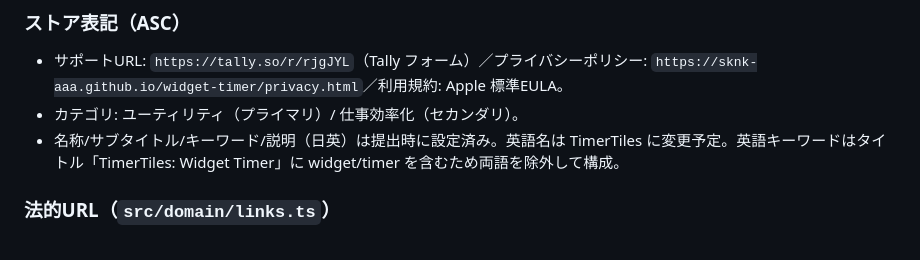
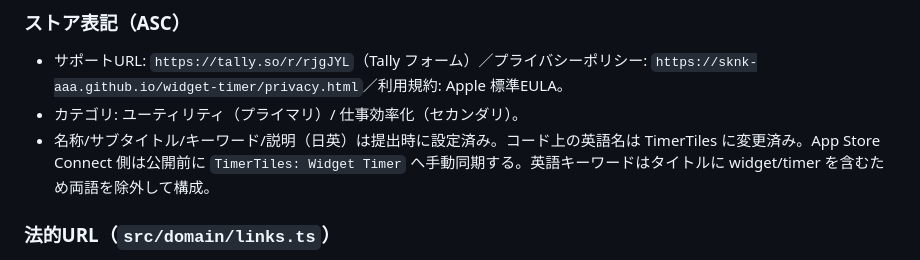
Before and after one commit to sknk-aaa/widget-timer, a Markdown page: docs/OPERATIONS.md, the part around the change. Rendered like a GitHub page.

```diff
--- a/docs/OPERATIONS.md
+++ b/docs/OPERATIONS.md
@@ -104,7 +104,7 @@ npm start
 
 - サポートURL: `https://tally.so/r/rjgJYL`（Tally フォーム）／プライバシーポリシー: `https://sknk-aaa.github.io/widget-timer/privacy.html`／利用規約: Apple 標準EULA。
 - カテゴリ: ユーティリティ（プライマリ）/ 仕事効率化（セカンダリ）。
-- 名称/サブタイトル/キーワード/説明（日英）は提出時に設定済み。英語名は TimerTiles に変更予定。英語キーワードはタイトル「TimerTiles: Widget Timer」に widget/timer を含むため両語を除外して構成。
+- 名称/サブタイトル/キーワード/説明（日英）は提出時に設定済み。コード上の英語名は TimerTiles に変更済み。App Store Connect 側は公開前に `TimerTiles: Widget Timer` へ手動同期する。英語キーワードはタイトルに widget/timer を含むため両語を除外して構成。
 
 ### 法的URL（`src/domain/links.ts`）
 
```
Also changed, not shown: docs/HANDOFF.md (+8 -4 lines), docs/MARKETING.md (+3 -0 lines).
